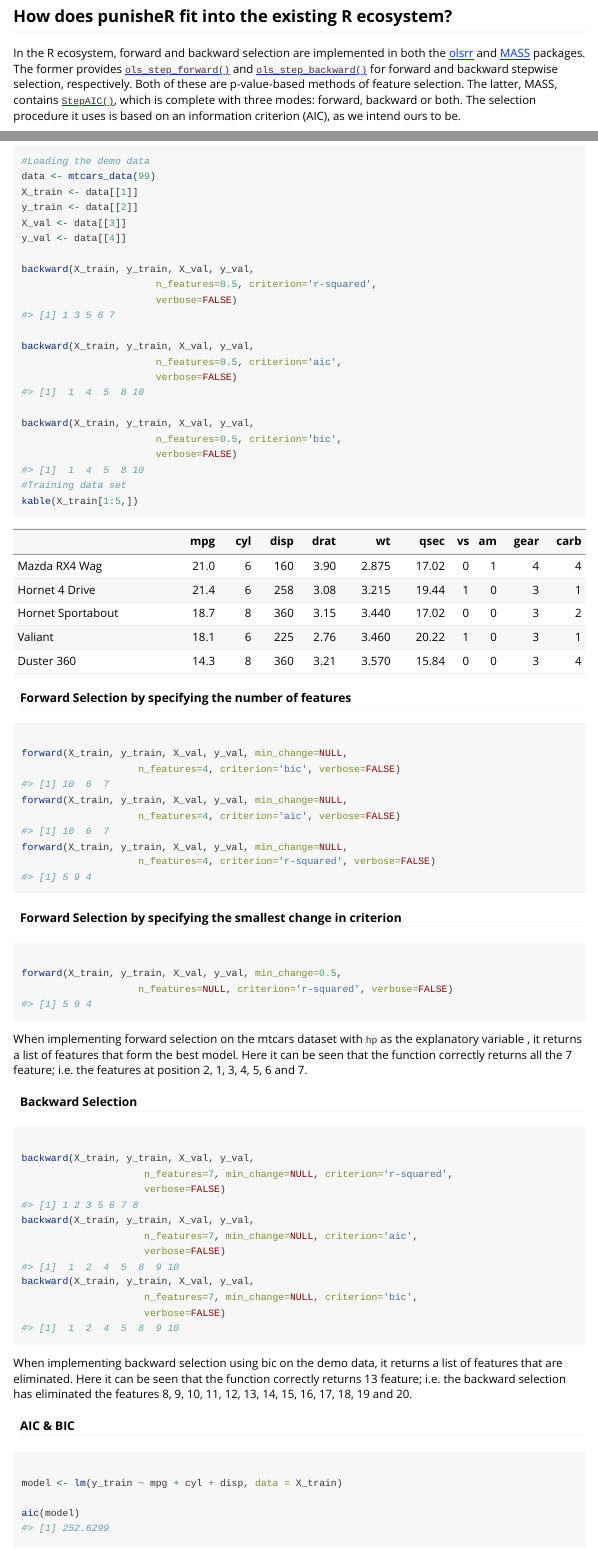
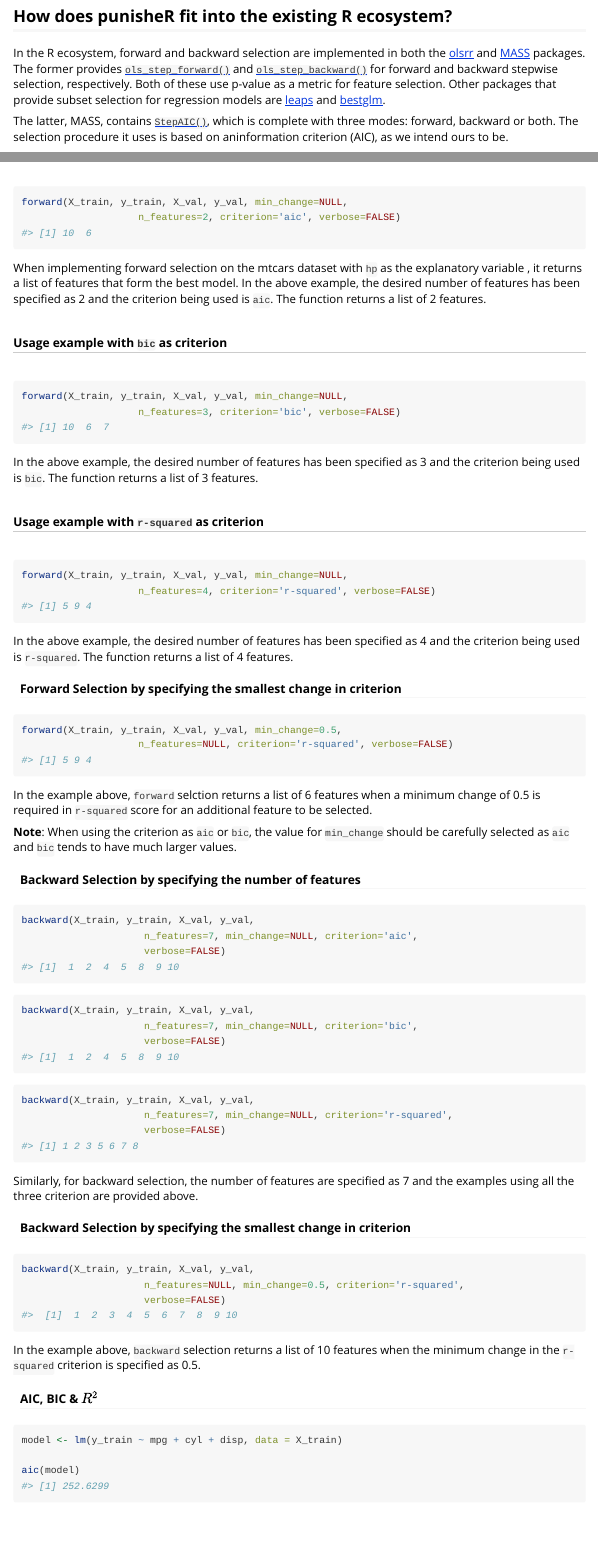
Before and after one commit to UBC-MDS/punisheR, an R Markdown document (vignettes/punisheR.Rmd): the page in a window 1100 px wide, from 780 px down before the commit and from 820 px down after it, so that both start at the same text, and a second part further down, joined at a grey line. Rendered offline with R 4.5, knitr and Pandoc, with nearby package versions.

Commit message:
Updated vignettes

````diff
--- a/vignettes/punisheR.Rmd
+++ b/vignettes/punisheR.Rmd
@@ -2,10 +2,7 @@
 title: "punisheR"
 author: "Jill Cates, Tariq Hassan, Avinash Prabhakaran"
 date: "`r Sys.Date()`"
-output:
-    rmarkdown::html_vignette: default
-    github_document: default
-
+output: rmarkdown::html_vignette
 vignette: >
   %\VignetteIndexEntry{Vignette Title}
   %\VignetteEngine{knitr::rmarkdown}
@@ -47,10 +46,10 @@
 In the R ecosystem, forward and backward selection are implemented in both the [olsrr](https://cran.r-project.org/web/packages/olsrr/)
 and [MASS](https://cran.r-project.org/web/packages/MASS/MASS.pdf) packages. The former provides
 [`ols_step_forward()`](https://www.rdocumentation.org/packages/olsrr/versions/0.4.0/topics/ols_step_forward) and
-[`ols_step_backward()`](https://www.rdocumentation.org/packages/olsrr/versions/0.4.0/topics/ols_step_backward) for
-forward and backward stepwise selection, respectively. Both of these are p-value-based methods of feature selection. The latter, MASS, contains [`StepAIC()`](https://stat.ethz.ch/R-manual/R-devel/library/MASS/html/stepAIC.html),
-which is complete with three modes: forward, backward or both. The selection procedure it uses is based on an
-information criterion (AIC), as we intend ours to be.
+[`ols_step_backward()`](https://www.rdocumentation.org/packages/olsrr/versions/0.4.0/topics/ols_step_backward) for forward and backward stepwise selection, respectively. Both of these use p-value as a metric for feature selection. Other packages that provide subset selection for regression models are [leaps](https://cran.r-project.org/web/packages/leaps/leaps.pdf) and [bestglm](https://cran.r-project.org/web/packages/bestglm/bestglm.pdf).
+
+
+The latter, MASS, contains [`StepAIC()`](https://stat.ethz.ch/R-manual/R-devel/library/MASS/html/stepAIC.html), which is complete with three modes: forward, backward or both. The selection procedure it uses is based on aninformation criterion (AIC), as we intend ours to be.
 
 
 ```{r}
@@ -80,74 +85,92 @@
 ```
 
 ```{r}
-#Loading the demo data
+#Loading the demo mtcars data
 data <- mtcars_data(99)
 X_train <- data[[1]]
 y_train <- data[[2]]
 X_val <- data[[3]]
 y_val <- data[[4]]
-
-backward(X_train, y_train, X_val, y_val,
-                       n_features=0.5, criterion='r-squared',
-                       verbose=FALSE)
-
-backward(X_train, y_train, X_val, y_val,
-                       n_features=0.5, criterion='aic',
-                       verbose=FALSE)
-
-backward(X_train, y_train, X_val, y_val,
-                       n_features=0.5, criterion='bic',
-                       verbose=FALSE)
-#Training data set
-kable(X_train[1:5,])
 ```
 
 
 #### Forward Selection by specifying the number of features
 
-```{r, warning=FALSE}
+###### Usage example with `aic` as criterion
 
+```{r}
 forward(X_train, y_train, X_val, y_val, min_change=NULL,
-                    n_features=4, criterion='bic', verbose=FALSE)
+                    n_features=2, criterion='aic', verbose=FALSE)
+```
+When implementing forward selection on the mtcars dataset with `hp` as the explanatory variable , it returns a list of features that form the best model. In the above example, the desired number of features has been specified as 2 and the criterion being used is `aic`. The function returns a list of 2 features.
+
+###### Usage example with `bic` as criterion
+
+```{r}
 forward(X_train, y_train, X_val, y_val, min_change=NULL,
-                    n_features=4, criterion='aic', verbose=FALSE)
+                    n_features=3, criterion='bic', verbose=FALSE)
+```
+
+In the above example, the desired number of features has been specified as 3 and the criterion being used is `bic`. The function returns a list of 3 features.
+
+###### Usage example with `r-squared` as criterion
+
+```{r}
 forward(X_train, y_train, X_val, y_val, min_change=NULL,
                     n_features=4, criterion='r-squared', verbose=FALSE)
+```
 
-```
+In the above example, the desired number of features has been specified as 4 and the criterion being used is `r-squared`. The function returns a list of 4 features.
+
 
 #### Forward Selection by specifying the smallest change in criterion
 
 ```{r}
-
 forward(X_train, y_train, X_val, y_val, min_change=0.5,
                     n_features=NULL, criterion='r-squared', verbose=FALSE)
-
 ```
 
-When implementing forward selection on the mtcars dataset with `hp` as the explanatory variable , it returns a list of features that form the best model. Here it can be seen that the function correctly returns all the 7 feature; i.e. the features at position 2, 1, 3, 4, 5, 6 and 7.
+In the example above, `forward` selction returns a list of 6 features when a minimum change of 0.5 is required in `r-squared` score for an additional feature to be selected.
 
-#### Backward Selection
+**Note**: When using the criterion as `aic` or `bic`, the value for `min_change` should be carefully selected as `aic` and `bic` tends to have much larger values.
 
-```{r, warning=FALSE}
 
-backward(X_train, y_train, X_val, y_val,
-                     n_features=7, min_change=NULL, criterion='r-squared',
-                     verbose=FALSE)
+
+#### Backward Selection by specifying the number of features
+
+```{r}
 backward(X_train, y_train, X_val, y_val,
                      n_features=7, min_change=NULL, criterion='aic',
                      verbose=FALSE)
+```
+
+```{r}
 backward(X_train, y_train, X_val, y_val,
                      n_features=7, min_change=NULL, criterion='bic',
                      verbose=FALSE)
 ```
 
-When implementing backward selection using bic on the demo data, it returns a list of features that are eliminated. Here it can be seen that the function correctly returns 13 feature; i.e. the backward selection has eliminated the features 8, 9, 10, 11, 12, 13, 14, 15, 16, 17, 18, 19 and 20.
+```{r}
+backward(X_train, y_train, X_val, y_val,
+                     n_features=7, min_change=NULL, criterion='r-squared',
+                     verbose=FALSE)
+```
 
-#### AIC & BIC
+Similarly, for backward selection, the number of features are specified as 7 and the examples using all the three criterion are provided above.
+
+#### Backward Selection by specifying the smallest change in criterion
 
 ```{r}
+backward(X_train, y_train, X_val, y_val,
+                     n_features=NULL, min_change=0.5, criterion='r-squared',
+                     verbose=FALSE)
+```
 
+In the example above, `backward` selection returns a list of 10 features when the minimum change in the `r-squared` criterion is specified as 0.5.
+
+#### AIC, BIC & $R^2$
+
+```{r}
 model <- lm(y_train ~ mpg + cyl + disp, data = X_train)
 
 aic(model)
````
Also changed, not shown: vignettes/punisheR.html (added), vignettes/punisheR.md (deleted), vignettes/punisheR.Rmd (20 more changed lines), 1 other file.
